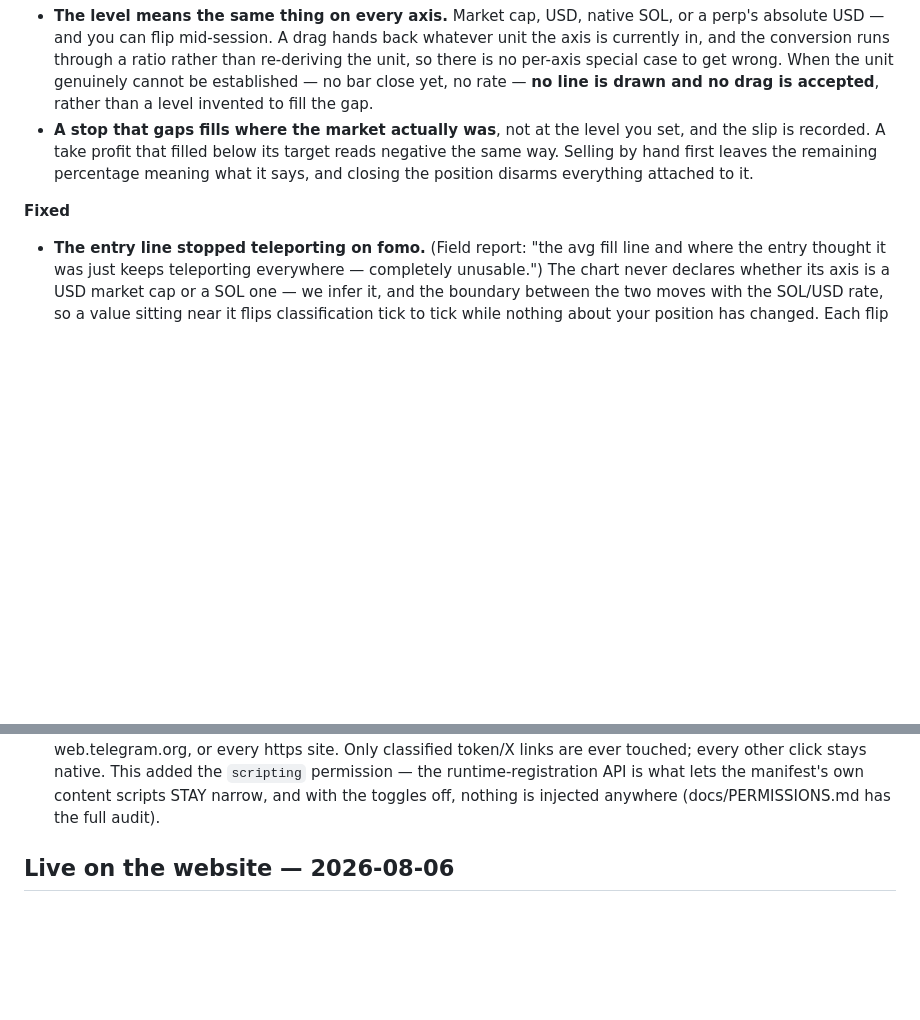
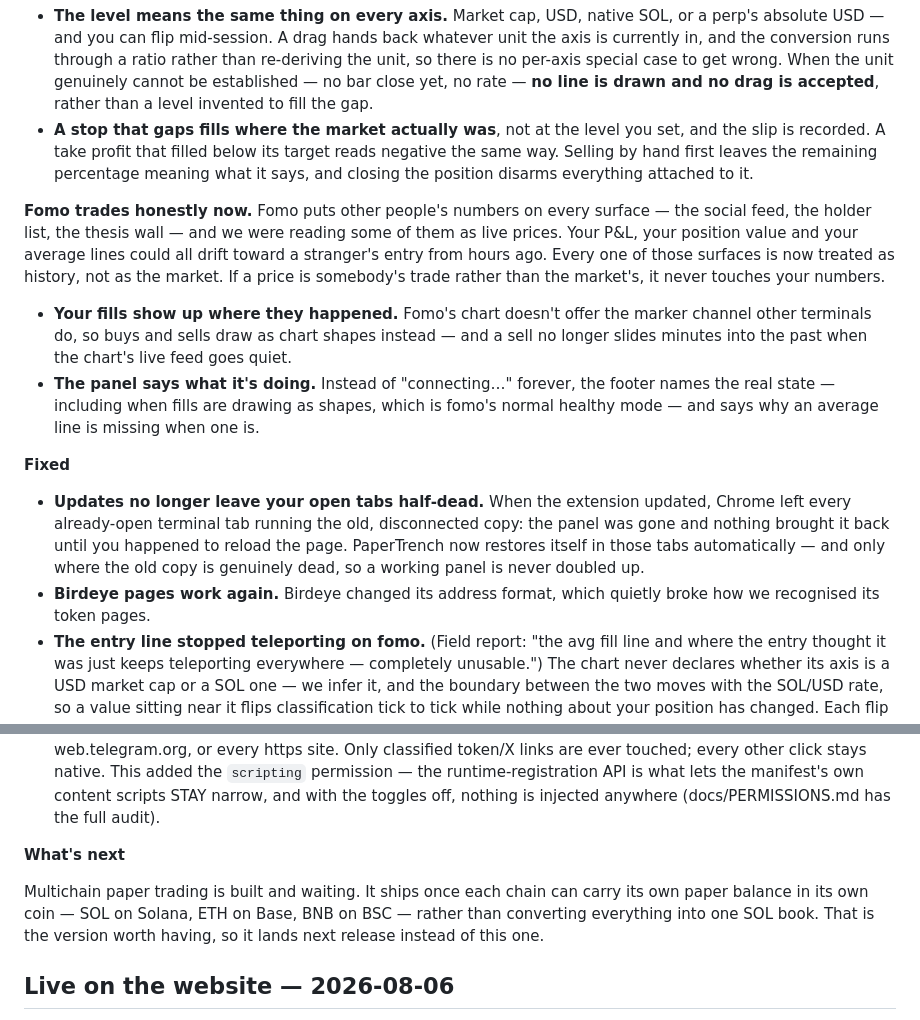
Before and after one commit to 0xkorol/papertrench, a Markdown page: CHANGELOG.md, 2 parts joined by grey strips. Drawn GitHub-style; blank space fills up the shorter version.

Commit message:
docs(changelog): fomo, the reload fix, Birdeye, and an honest What's next
User-voice copy from the fomo/multichain lane, verified against the tree
before landing:

- Fomo's data-pollution work gets its own block. The v2.11.0 entry covered
  overlay/warm-mirror/X-Ray only, so the part that actually matters to a
  user — every fomo surface decorating the page with other people's
  numbers, and our reading some of them as live prices — was undescribed.
- The auto-reinject fix (38141fe) affects EVERY user on auto-update, not
  just fomo: an update used to leave open terminal tabs running a dead
  copy with no panel until the user happened to reload.
- Birdeye's address-format change, which rides in d51210a and ships even
  with the multichain gate shut.
- "What's next" states plainly that multichain is built and gated, and
  why: it ships when each chain carries its own balance in its own coin
  rather than converting into one SOL book.

Verified the gate's scope before writing the What's next line: the switch
is ONE predicate (MULTICHAIN_ENABLED at sites.js:60) covering four
adapters — fomo, GMGN, DexScreener, Birdeye — not fomo alone, and the
pricing path is untouched and still green (multichain.test.js 7/7).

F-43 attribution left as-is: the entry-line teleport is the convergence
lane's mechanism, distinct from and composing with the fomo pollution
guards. Two independent causes of one reported symptom.

Co-Authored-By: Claude Fable 5 <noreply@anthropic.com>

```diff
--- a/CHANGELOG.md
+++ b/CHANGELOG.md
@@ -111,8 +111,33 @@ the way your hands already expect.
   remaining percentage meaning what it says, and closing the position disarms
   everything attached to it.
 
+**Fomo trades honestly now.** Fomo puts other people's numbers on every
+surface — the social feed, the holder list, the thesis wall — and we were
+reading some of them as live prices. Your P&L, your position value and your
+average lines could all drift toward a stranger's entry from hours ago. Every
+one of those surfaces is now treated as history, not as the market. If a
+price is somebody's trade rather than the market's, it never touches your
+numbers.
+
+- **Your fills show up where they happened.** Fomo's chart doesn't offer the
+  marker channel other terminals do, so buys and sells draw as chart shapes
+  instead — and a sell no longer slides minutes into the past when the
+  chart's live feed goes quiet.
+- **The panel says what it's doing.** Instead of "connecting…" forever, the
+  footer names the real state — including when fills are drawing as shapes,
+  which is fomo's normal healthy mode — and says why an average line is
+  missing when one is.
+
 **Fixed**
 
+- **Updates no longer leave your open tabs half-dead.** When the extension
+  updated, Chrome left every already-open terminal tab running the old,
+  disconnected copy: the panel was gone and nothing brought it back until you
+  happened to reload the page. PaperTrench now restores itself in those tabs
+  automatically — and only where the old copy is genuinely dead, so a working
+  panel is never doubled up.
+- **Birdeye pages work again.** Birdeye changed its address format, which
+  quietly broke how we recognised its token pages.
 - **The entry line stopped teleporting on fomo.** (Field report: "the avg
   fill line and where the entry thought it was just keeps teleporting
   everywhere — completely unusable.") The chart never declares whether its
@@ -202,6 +227,13 @@ whether any of this is real; that is what it is for.
   what lets the manifest's own content scripts STAY narrow, and with the
   toggles off, nothing is injected anywhere (docs/PERMISSIONS.md has the
   full audit).
+
+**What's next**
+
+Multichain paper trading is built and waiting. It ships once each chain can
+carry its own paper balance in its own coin — SOL on Solana, ETH on Base, BNB
+on BSC — rather than converting everything into one SOL book. That is the
+version worth having, so it lands next release instead of this one.
 
 ## Live on the website — 2026-08-06
 
```
